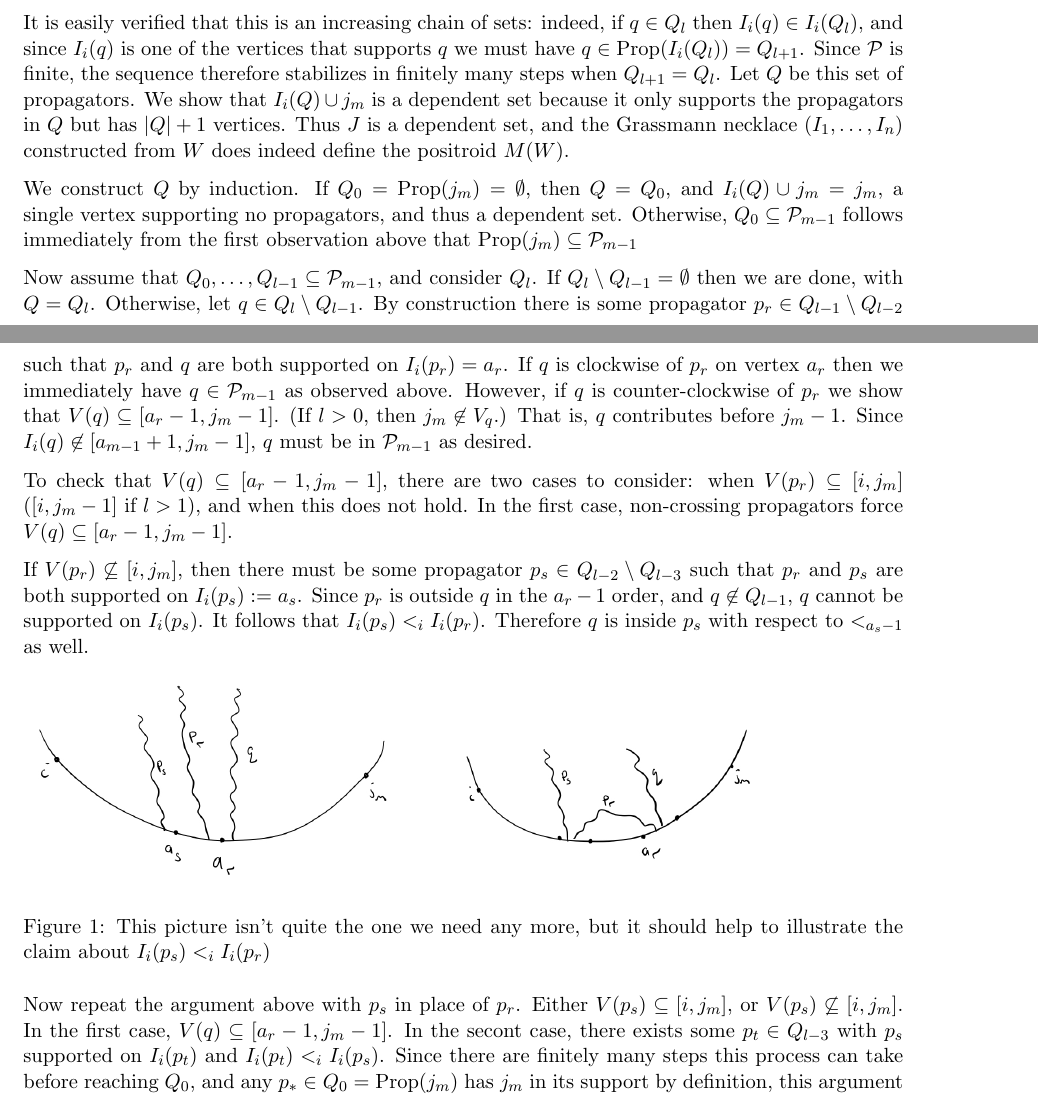
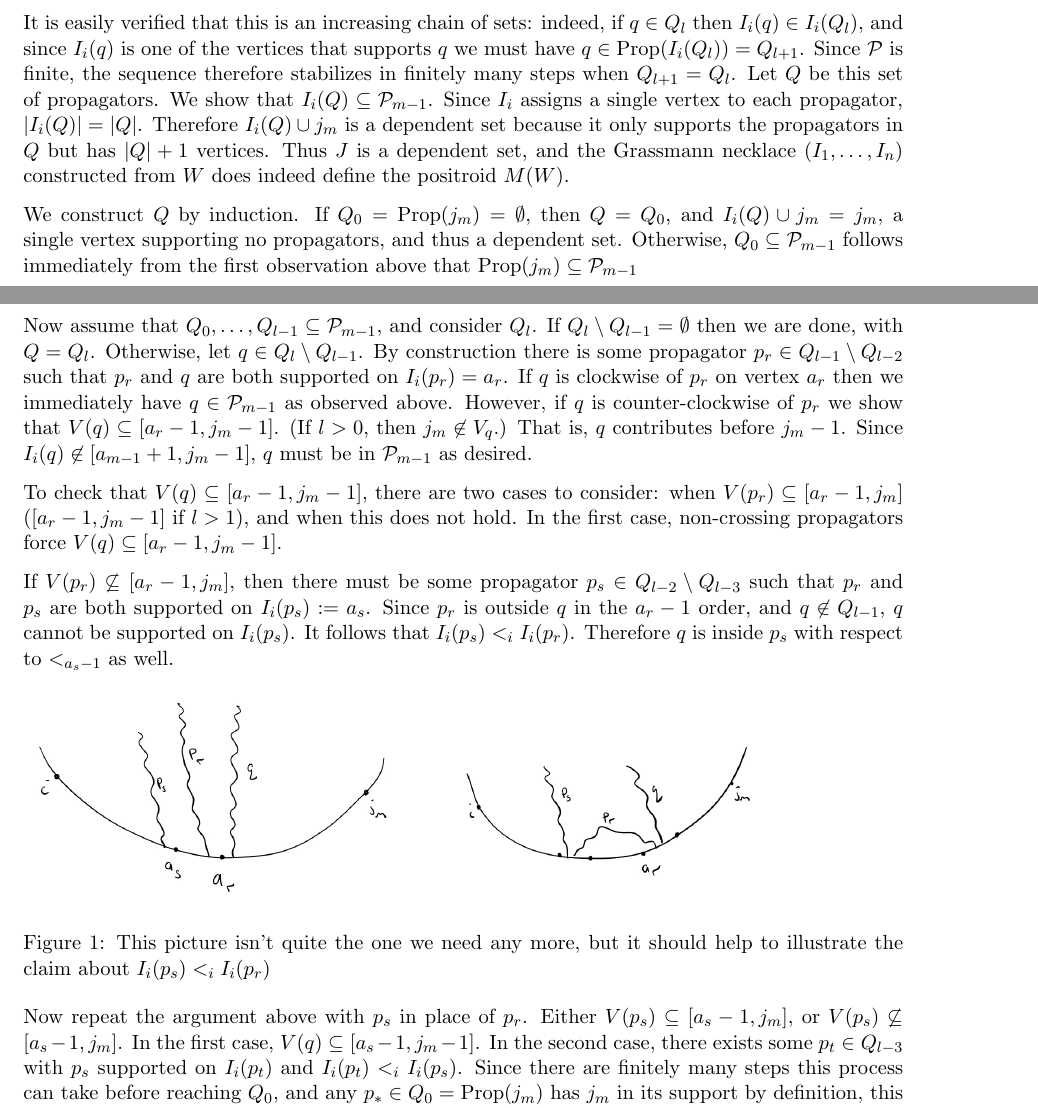
Before and after one commit to kayeats/WLD2, a LaTeX document (GNproof.tex): two parts of pages 1 and 2 of 2, joined at a grey line, cut so that both start at the same text. Compiled offline with pdfLaTeX.

Commit message:
made changes to GNproof according to Karen's comments; removed non-crossing partition reference

```diff
--- a/GNproof.tex
+++ b/GNproof.tex
@@ -395,24 +395,24 @@ Now, let $J = \{j_1 <_i j_2<_i \dots <_i j_k\}$ be a $k$-set, and suppose that $
 
 In order to exhibit a dependent subset of vertices in $J$, we first define a sequence of sets of propagators by
 \[Q_0 = \Prop(j_m), \qquad Q_{l+1} = \Prop(I_i(Q_l))\quad \forall l \geq 0.\]
-It is easily verified that this is an increasing chain of sets: indeed, if $q \in Q_l$ then $I_i(q) \in I_i(Q_l)$, and since $I_i(q)$ is one of the vertices that supports $q$ we must have $q \in \Prop(I_i(Q_l)) = Q_{l+1}$. Since $\cP$ is finite, the sequence therefore stabilizes in finitely many steps when $Q_{l+1} = Q_l$. Let $Q$ be this set of propagators. We show that $I_i(Q) \cup {j_m}$ is a dependent set because it only supports the propagators in $Q$ but has $|Q|+1$ vertices. Thus $J$ is a dependent set, and the Grassmann necklace $(I_1,\dots,I_n)$ constructed from $W$ does indeed define the positroid $M(W)$.
+It is easily verified that this is an increasing chain of sets: indeed, if $q \in Q_l$ then $I_i(q) \in I_i(Q_l)$, and since $I_i(q)$ is one of the vertices that supports $q$ we must have $q \in \Prop(I_i(Q_l)) = Q_{l+1}$. Since $\cP$ is finite, the sequence therefore stabilizes in finitely many steps when $Q_{l+1} = Q_l$. Let $Q$ be this set of propagators. We show that $I_i(Q) \subseteq \mathcal{P}_{m-1}$. Since $I_i$ assigns a single vertex to each propagator, $|I_i(Q)| = |Q|$. Therefore $I_i(Q) \cup {j_m}$ is a dependent set because it only supports the propagators in $Q$ but has $|Q|+1$ vertices. Thus $J$ is a dependent set, and the Grassmann necklace $(I_1,\dots,I_n)$ constructed from $W$ does indeed define the positroid $M(W)$.
 
-We construct $Q$ by induction. If $Q_0 = \Prop(j_m) = \emptyset$, then $Q = Q_0$, and $I_i(Q) \cup {j_m}= j_m$, a single vertex supporting no propagators, and thus a dependent set. Otherwise, $Q_0 \subseteq \cP_{m-1}$ follows immediately from the first observation above that $\Prop(j_m) \subseteq \cP_{m-1}$
+We construct $Q$ by induction.  If $Q_0 = \Prop(j_m) = \emptyset$, then $Q = Q_0$, and $I_i(Q) \cup {j_m}= j_m$, a single vertex supporting no propagators, and thus a dependent set. Otherwise, $Q_0 \subseteq \cP_{m-1}$ follows immediately from the first observation above that $\Prop(j_m) \subseteq \cP_{m-1}$
 
 Now assume that $Q_0,\dots,Q_{l-1} \subseteq \cP_{m-1}$, and consider $Q_{l}$. If $Q_{l} \setminus Q_{l-1} = \emptyset$ then we are done, with $Q = Q_l$.  Otherwise, let $q \in Q_{l} \setminus Q_{l-1}$. By construction there is some propagator $p_r \in Q_{l-1}\setminus Q_{l-2}$ such that $p_r$ and $q$ are both supported on $I_i(p_r) = a_r$. If $q$ is clockwise of $p_r$ on vertex $a_r$ then we immediately have $q \in \cP_{m-1}$ as observed above. However, if $q$ is counter-clockwise of $p_r$  we show that $V(q) \subseteq [a_r-1, j_m-1]$. (If $l>0$, then $j_m \not \in V_q$.) That is, $q$ contributes before $j_m-1$. Since $I_i(q) \not \in [a_{m-1}+1, j_m-1]$, $q$ must be in $\cP_{m-1}$ as desired.
 
-To check that $V(q) \subseteq [a_r-1, j_m-1]$, there are two cases to consider: when $V(p_r) \subseteq [i, j_m]$ ($[i, j_m-1]$ if $l >1$), and when this does not hold. In the first case, non-crossing propagators force $V(q) \subseteq [a_r-1, j_m-1]$.
+To check that $V(q) \subseteq [a_r-1, j_m-1]$, there are two cases to consider: when $V(p_r) \subseteq [a_r-1, j_m]$ ($[a_r-1, j_m-1]$ if $l >1$), and when this does not hold. In the first case, non-crossing propagators force $V(q) \subseteq [a_r-1, j_m-1]$.
 
 %Note that we cannot have $a_r+ 1 = j_m$ when $q$ is counterclockwise of $p_r$, since $q \not\in \Prop(j_m)$ by assumption. If the other end of $p_r$ (i.e. the end not supported on $a_r$) lies on an edge between $a_r$ and $j_m$ then since $q$ is inside $p_r$ with respect to $<_{a_r-1}$ we must have $V(q) \subseteq [a_r-1,j_m]$ and hence $q \in \cP_{m-1}$ by Lemma [no fourth vertex]. In particular, if $l=1$ then $p_r \in Q_{0} = \Prop(j_m)$ and we must be in this case.
 
-If $V(p_r) \not \subseteq [i, j_m]$, then there must be some propagator $p_s \in Q_{l-2}\setminus Q_{l-3}$ such that $p_r$ and $p_s$ are both supported on $I_i(p_s) := a_s$. Since $p_r$ is outside $q$ in the $a_r-1$ order, and $q \not\in Q_{l-1}$, $q$ cannot be supported on $I_i(p_s)$. It follows that $I_i(p_s) <_i I_i(p_r)$. Therefore $q$ is inside $p_s$ with respect to $<_{a_s - 1}$ as well.
+If $V(p_r) \not \subseteq [a_r-1, j_m]$, then there must be some propagator $p_s \in Q_{l-2}\setminus Q_{l-3}$ such that $p_r$ and $p_s$ are both supported on $I_i(p_s) := a_s$. Since $p_r$ is outside $q$ in the $a_r-1$ order, and $q \not\in Q_{l-1}$, $q$ cannot be supported on $I_i(p_s)$. It follows that $I_i(p_s) <_i I_i(p_r)$. Therefore $q$ is inside $p_s$ with respect to $<_{a_s - 1}$ as well.
 
 \begin{figure}[h]
 \includegraphics[scale = 0.3]{awkward_induction_case.jpg}
 \caption{This picture isn't quite the one we need any more, but it should help to illustrate the claim about $I_i(p_s) <_i I_i(p_r)$}\label{fig:awkward induction step}
 \end{figure}
 
-Now repeat the argument above with $p_s$ in place of $p_r$. Either $V(p_s)  \subseteq [i, j_m]$, or $V(p_s) \not \subseteq [i, j_m]$. In the first case, $V(q) \subseteq [a_r-1, j_m-1]$. In the secont case, there exists some $p_t \in Q_{l-3}$ with $p_s$ supported on $I_i(p_t)$ and $I_i(p_t) <_i I_i(p_s)$. Since there are finitely many steps this process can take before reaching $Q_0$, and any $p_* \in Q_0  = \Prop(j_m)$ has $j_m$ in its support by definition, this argument eventually terminates with the construction of a propagator constraining the positioning of $q$ as required. This completes the induction step.
+Now repeat the argument above with $p_s$ in place of $p_r$. Either $V(p_s)  \subseteq [a_s-1, j_m]$, or $V(p_s) \not \subseteq [a_s-1, j_m]$. In the first case, $V(q) \subseteq [a_s-1, j_m-1]$. In the second case, there exists some $p_t \in Q_{l-3}$ with $p_s$ supported on $I_i(p_t)$ and $I_i(p_t) <_i I_i(p_s)$. Since there are finitely many steps this process can take before reaching $Q_0$, and any $p_* \in Q_0  = \Prop(j_m)$ has $j_m$ in its support by definition, this argument eventually terminates with the construction of a propagator constraining the positioning of $q$ as required. This completes the induction step.
 
 %Finally, let $Q:= \lim_{l\rightarrow \infty} Q_l$; by the above, this is well-defined and contained in $\cP_{m-1}$. We can now show that $J$ is a dependent set, by constructing a subset $U \subseteq J$ that satifies $|\Prop(U)| < |U|$.
 
```
Also changed, not shown: GWLDCI.tex (+1 -1 lines).
